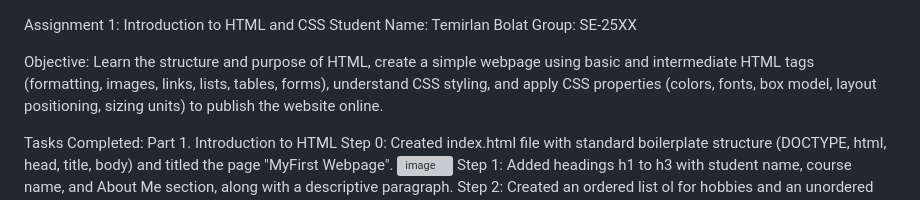
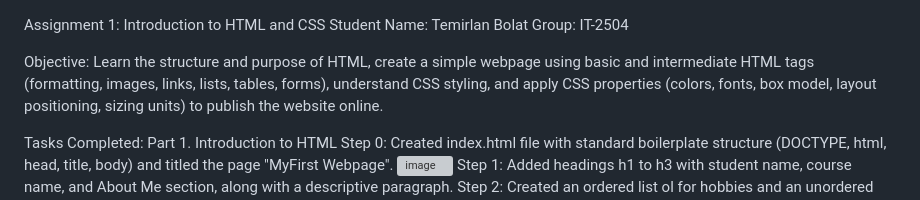
Before and after one commit to temirlan-fr/web-technologies-assignment1, a Markdown page: README.md, the part around the change. GitHub-like rendering; grey boxes are pictures that could not be loaded.

```diff
--- a/README.md
+++ b/README.md
@@ -1,6 +1,6 @@
 Assignment 1: Introduction to HTML and CSS
 Student Name: Temirlan Bolat
-Group: SE-25XX
+Group: IT-2504
 
 Objective:
 Learn the structure and purpose of HTML, create a simple webpage using basic and intermediate HTML tags (formatting, images, links, lists, tables, forms), understand CSS styling, and apply CSS properties (colors, fonts, box model, layout positioning, sizing units) to publish the website online.
```
